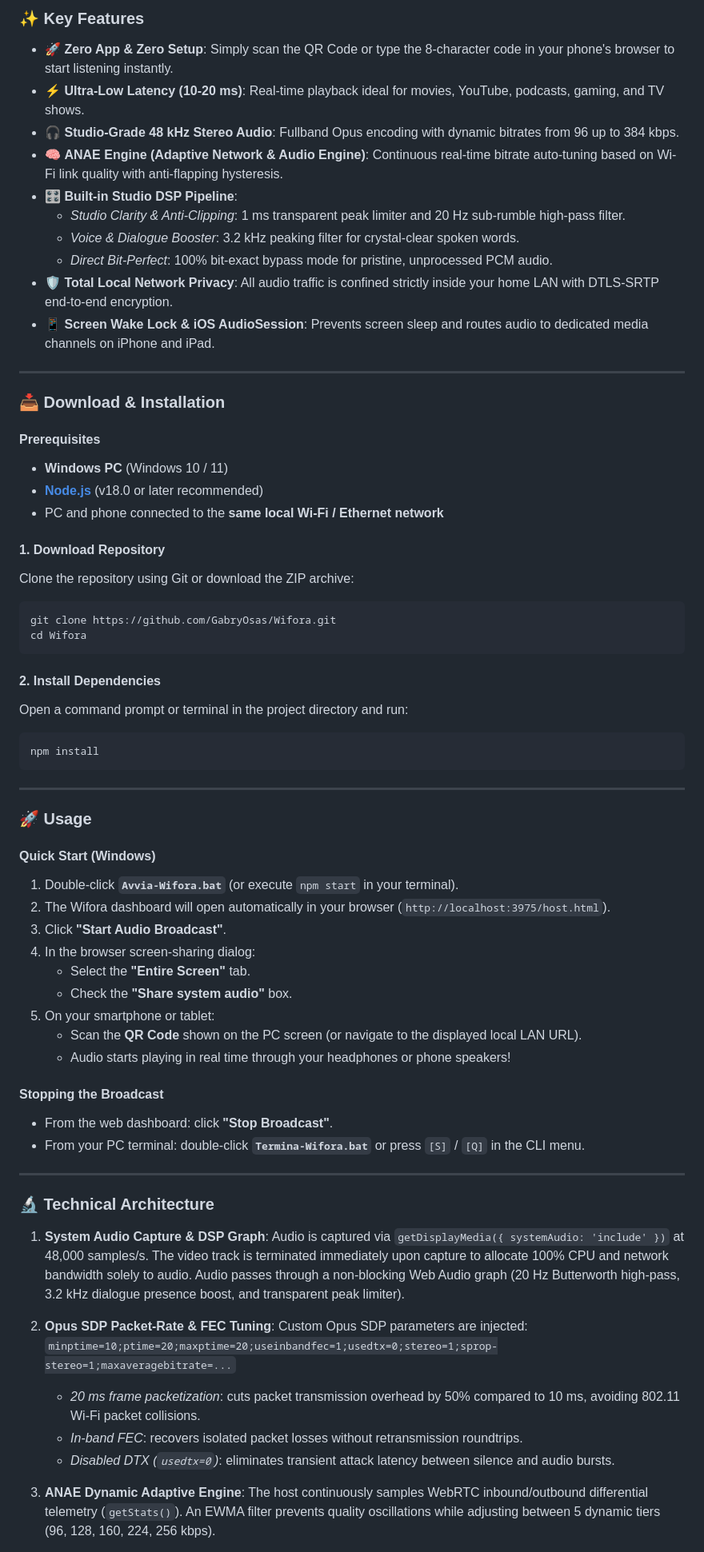
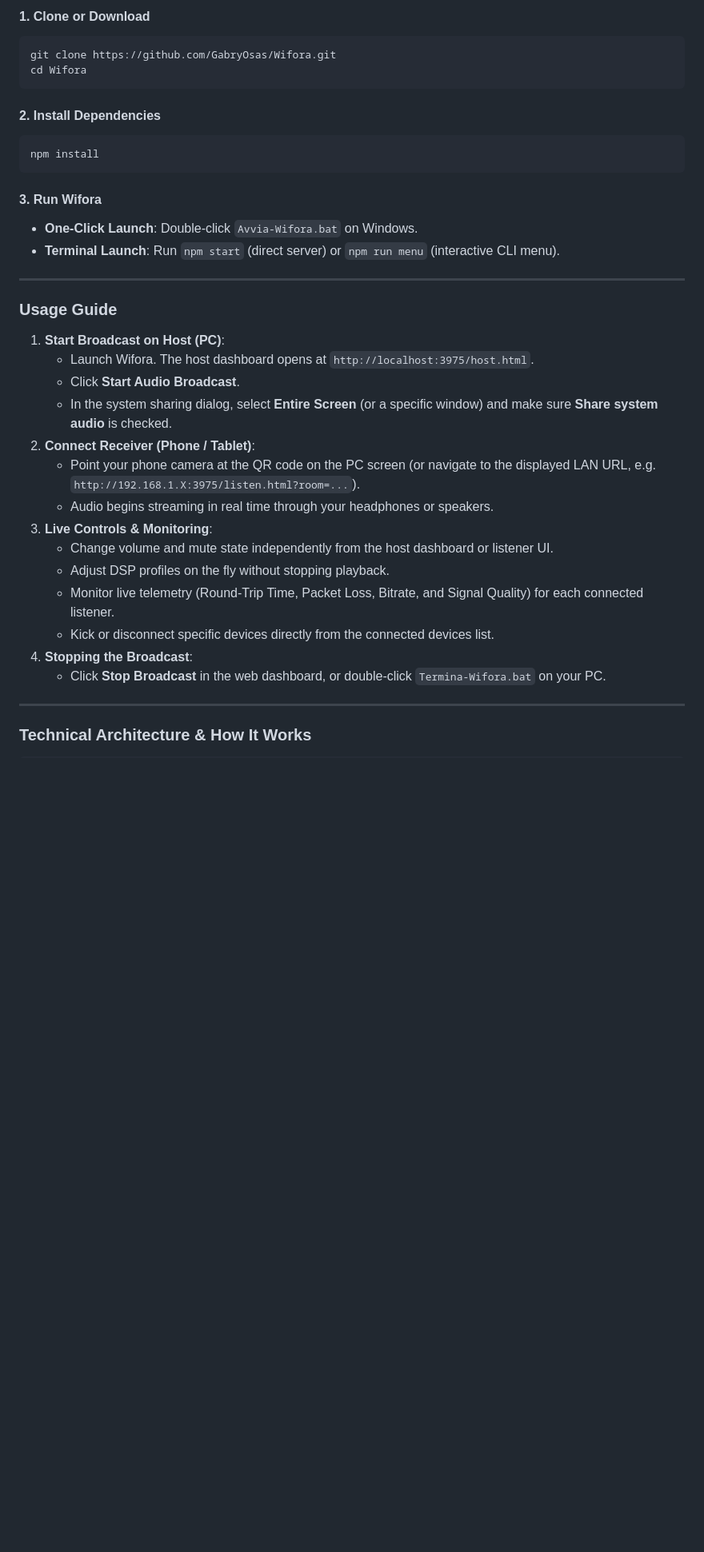
Before and after one commit to GabryOsas/Wifora, a Markdown page: README.md, the part around one of its changes. Shown at 80% size. GitHub-like rendering; blank space fills up the shorter version.

Commit message:
docs: restructure README with English-first layout, cleaner typography and in-depth technical architecture

````diff
--- a/README.md
+++ b/README.md
@@ -150,71 +59,38 @@ It requires **zero app installs** on receiving devices: it leverages native WebR
-### ✨ Key Features
-
-- 🚀 **Zero App & Zero Setup**: Simply scan the QR Code or type the 8-character code in your phone's browser to start listening instantly.
-- ⚡ **Ultra-Low Latency (10-20 ms)**: Real-time playback ideal for movies, YouTube, podcasts, gaming, and TV shows.
-- 🎧 **Studio-Grade 48 kHz Stereo Audio**: Fullband Opus encoding with dynamic bitrates from 96 up to 384 kbps.
-- 🧠 **ANAE Engine (Adaptive Network & Audio Engine)**: Continuous real-time bitrate auto-tuning based on Wi-Fi link quality with anti-flapping hysteresis.
-- 🎛️ **Built-in Studio DSP Pipeline**:
-  - *Studio Clarity & Anti-Clipping*: 1 ms transparent peak limiter and 20 Hz sub-rumble high-pass filter.
-  - *Voice & Dialogue Booster*: 3.2 kHz peaking filter for crystal-clear spoken words.
-  - *Direct Bit-Perfect*: 100% bit-exact bypass mode for pristine, unprocessed PCM audio.
-- 🛡️ **Total Local Network Privacy**: All audio traffic is confined strictly inside your home LAN with DTLS-SRTP end-to-end encryption.
-- 📱 **Screen Wake Lock & iOS AudioSession**: Prevents screen sleep and routes audio to dedicated media channels on iPhone and iPad.
-
----
-
-### 📥 Download & Installation
-
-#### Prerequisites
-- **Windows PC** (Windows 10 / 11)
-- **[Node.js](https://nodejs.org)** (v18.0 or later recommended)
-- PC and phone connected to the **same local Wi-Fi / Ethernet network**
-
-#### 1. Download Repository
-Clone the repository using Git or download the ZIP archive:
+#### 1. Clone or Download
 ```bash
 git clone https://github.com/GabryOsas/Wifora.git
 cd Wifora
 ```
 
 #### 2. Install Dependencies
-Open a command prompt or terminal in the project directory and run:
 ```bash
 npm install
 ```
 
----
-
-### 🚀 Usage
-
-#### Quick Start (Windows)
-1. Double-click **`Avvia-Wifora.bat`** (or execute `npm start` in your terminal).
-2. The Wifora dashboard will open automatically in your browser (`http://localhost:3975/host.html`).
-3. Click **"Start Audio Broadcast"**.
-4. In the browser screen-sharing dialog:
-   - Select the **"Entire Screen"** tab.
-   - Check the **"Share system audio"** box.
-5. On your smartphone or tablet:
-   - Scan the **QR Code** shown on the PC screen (or navigate to the displayed local LAN URL).
-   - Audio starts playing in real time through your headphones or phone speakers!
-
-#### Stopping the Broadcast
-- From the web dashboard: click **"Stop Broadcast"**.
-- From your PC terminal: double-click **`Termina-Wifora.bat`** or press `[S]` / `[Q]` in the CLI menu.
+#### 3. Run Wifora
+- **One-Click Launch**: Double-click `Avvia-Wifora.bat` on Windows.
+- **Terminal Launch**: Run `npm start` (direct server) or `npm run menu` (interactive CLI menu).
 
 ---
 
-### 🔬 Technical Architecture
+### Usage Guide
 
-1. **System Audio Capture & DSP Graph**:
-   Audio is captured via `getDisplayMedia({ systemAudio: 'include' })` at 48,000 samples/s. The video track is terminated immediately upon capture to allocate 100% CPU and network bandwidth solely to audio. Audio passes through a non-blocking Web Audio graph (20 Hz Butterworth high-pass, 3.2 kHz dialogue presence boost, and transparent peak limiter).
+1. **Start Broadcast on Host (PC)**:
+   - Launch Wifora. The host dashboard opens at `http://localhost:3975/host.html`.
+   - Click **Start Audio Broadcast**.
+   - In the system sharing dialog, select **Entire Screen** (or a specific window) and make sure **Share system audio** is checked.
+2. **Connect Receiver (Phone / Tablet)**:
+   - Point your phone camera at the QR code on the PC screen (or navigate to the displayed LAN URL, e.g. `http://192.168.1.X:3975/listen.html?room=...`).
+   - Audio begins streaming in real time through your headphones or speakers.
+3. **Live Controls & Monitoring**:
+   - Change volume and mute state independently from the host dashboard or listener UI.
+   - Adjust DSP profiles on the fly without stopping playback.
+   - Monitor live telemetry (Round-Trip Time, Packet Loss, Bitrate, and Signal Quality) for each connected listener.
+   - Kick or disconnect specific devices directly from the connected devices list.
+4. **Stopping the Broadcast**:
+   - Click **Stop Broadcast** in the web dashboard, or double-click `Termina-Wifora.bat` on your PC.
 
-2. **Opus SDP Packet-Rate & FEC Tuning**:
-   Custom Opus SDP parameters are injected:
-   `minptime=10;ptime=20;maxptime=20;useinbandfec=1;usedtx=0;stereo=1;sprop-stereo=1;maxaveragebitrate=...`
-   - *20 ms frame packetization*: cuts packet transmission overhead by 50% compared to 10 ms, avoiding 802.11 Wi-Fi packet collisions.
-   - *In-band FEC*: recovers isolated packet losses without retransmission roundtrips.
-   - *Disabled DTX (`usedtx=0`)*: eliminates transient attack latency between silence and audio bursts.
+---
 
-3. **ANAE Dynamic Adaptive Engine**:
-   The host continuously samples WebRTC inbound/outbound differential telemetry (`getStats()`). An EWMA filter prevents quality oscillations while adjusting between 5 dynamic tiers (96, 128, 160, 224, 256 kbps).
+### Technical Architecture & How It Works
 
````
Also changed, not shown: other parts of README.md (+221 -188 lines).
